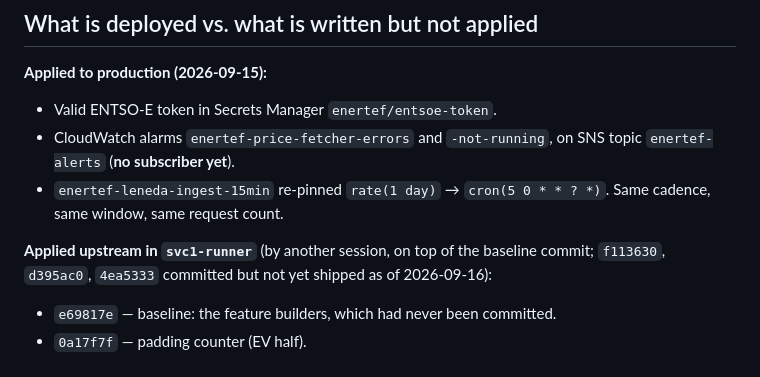
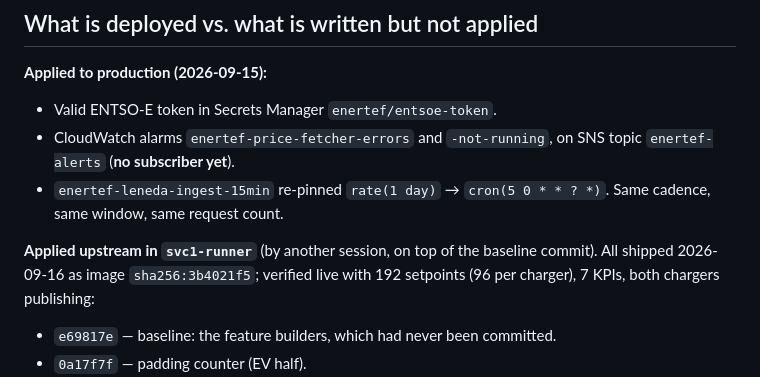
Before and after one commit to AbdelhaqDabaghia/enertef-coldstart-transfer, a Markdown page: STATE.md, the part around one of its changes. Drawn GitHub-style.

Commit message:
STATE.md: the svc1-runner commits are shipped, not pending
All six are live as image sha256:3b4021f5 (2026-09-16 06:33 UTC), verified with
192 setpoints (96 per charger), 7 KPIs and both chargers publishing. The file
still described them as awaiting deploy.

Co-Authored-By: Claude Opus 5 <noreply@anthropic.com>
Claude-Session: https://claude.ai/code/session_012YrFTpVPyJbbvrK9ZPunNr

```diff
--- a/STATE.md
+++ b/STATE.md
@@ -122,8 +122,8 @@ Real, worth carrying, not large enough to overturn anything concluded.
   Same cadence, same window, same request count.
 
 **Applied upstream in `svc1-runner`** (by another session, on top of the
-baseline commit; `f113630`, `d395ac0`, `4ea5333` committed but not yet shipped
-as of 2026-09-16):
+baseline commit). All shipped 2026-09-16 as image `sha256:3b4021f5`; verified
+live with 192 setpoints (96 per charger), 7 KPIs, both chargers publishing:
 - `e69817e` — baseline: the feature builders, which had never been committed.
 - `0a17f7f` — padding counter (EV half).
 - `5adaa58` — `EV_FIX_B1A` gates the causal serving convention on the same flag
```
Also changed, not shown: other parts of STATE.md (+1 -1 lines).
